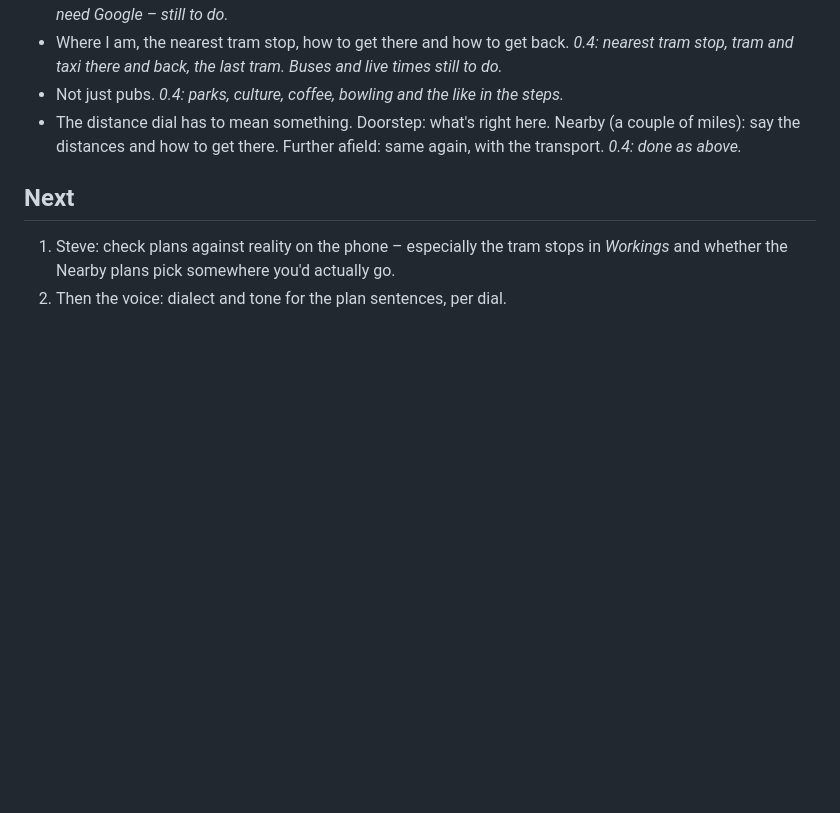
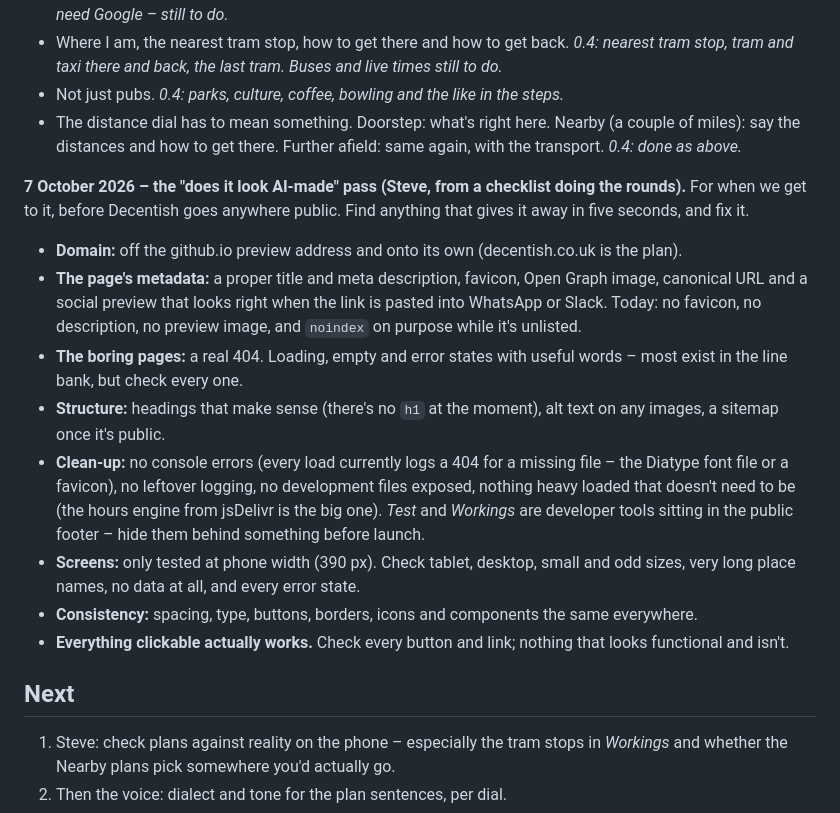
Before and after one commit to steviewaring-arch/ensemble-tools, a Markdown page: decentish/NOTES.md, the part around the change. Drawn GitHub-style; blank space fills up the shorter version.

Commit message:
Decentish notes: log the pre-launch polish checklist as a to-do
Co-Authored-By: Claude Opus 5.5 <noreply@anthropic.com>
Claude-Session: https://claude.ai/code/session_016jYywvXYGcWWab9F2NkBhC

```diff
--- a/decentish/NOTES.md
+++ b/decentish/NOTES.md
@@ -103,6 +103,17 @@ Open the link and tap *Use my location*. The stopwatch in the small print shows
 - Not just pubs. *0.4: parks, culture, coffee, bowling and the like in the steps.*
 - The distance dial has to mean something. Doorstep: what's right here. Nearby (a couple of miles): say the distances and how to get there. Further afield: same again, with the transport. *0.4: done as above.*
 
+**7 October 2026 – the "does it look AI-made" pass (Steve, from a checklist doing the rounds).** For when we get to it, before Decentish goes anywhere public. Find anything that gives it away in five seconds, and fix it.
+
+- **Domain:** off the github.io preview address and onto its own (decentish.co.uk is the plan).
+- **The page's metadata:** a proper title and meta description, favicon, Open Graph image, canonical URL and a social preview that looks right when the link is pasted into WhatsApp or Slack. Today: no favicon, no description, no preview image, and `noindex` on purpose while it's unlisted.
+- **The boring pages:** a real 404. Loading, empty and error states with useful words – most exist in the line bank, but check every one.
+- **Structure:** headings that make sense (there's no `h1` at the moment), alt text on any images, a sitemap once it's public.
+- **Clean-up:** no console errors (every load currently logs a 404 for a missing file – the Diatype font file or a favicon), no leftover logging, no development files exposed, nothing heavy loaded that doesn't need to be (the hours engine from jsDelivr is the big one). *Test* and *Workings* are developer tools sitting in the public footer – hide them behind something before launch.
+- **Screens:** only tested at phone width (390 px). Check tablet, desktop, small and odd sizes, very long place names, no data at all, and every error state.
+- **Consistency:** spacing, type, buttons, borders, icons and components the same everywhere.
+- **Everything clickable actually works.** Check every button and link; nothing that looks functional and isn't.
+
 ## Next
 
 1. Steve: check plans against reality on the phone – especially the tram stops in *Workings* and whether the Nearby plans pick somewhere you'd actually go.
```
